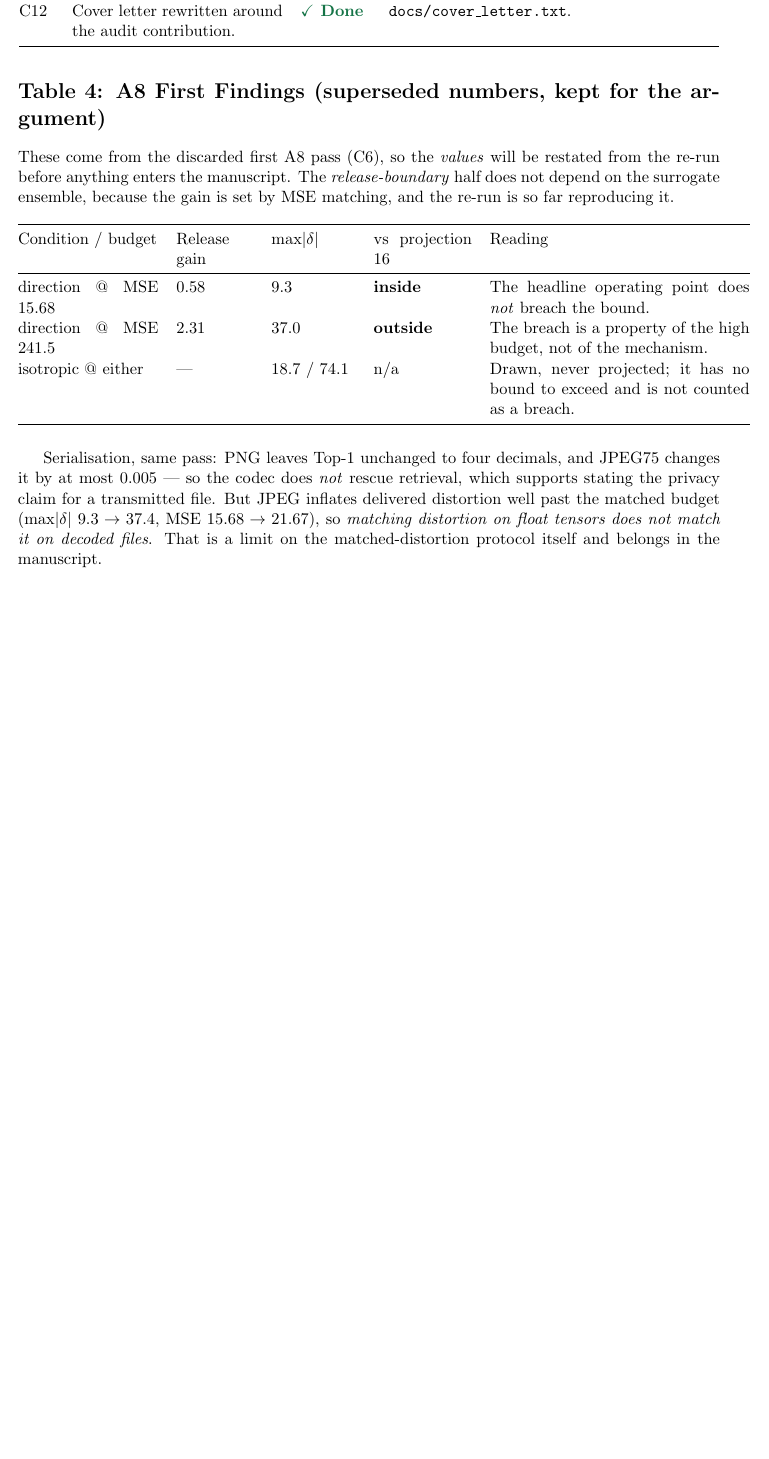
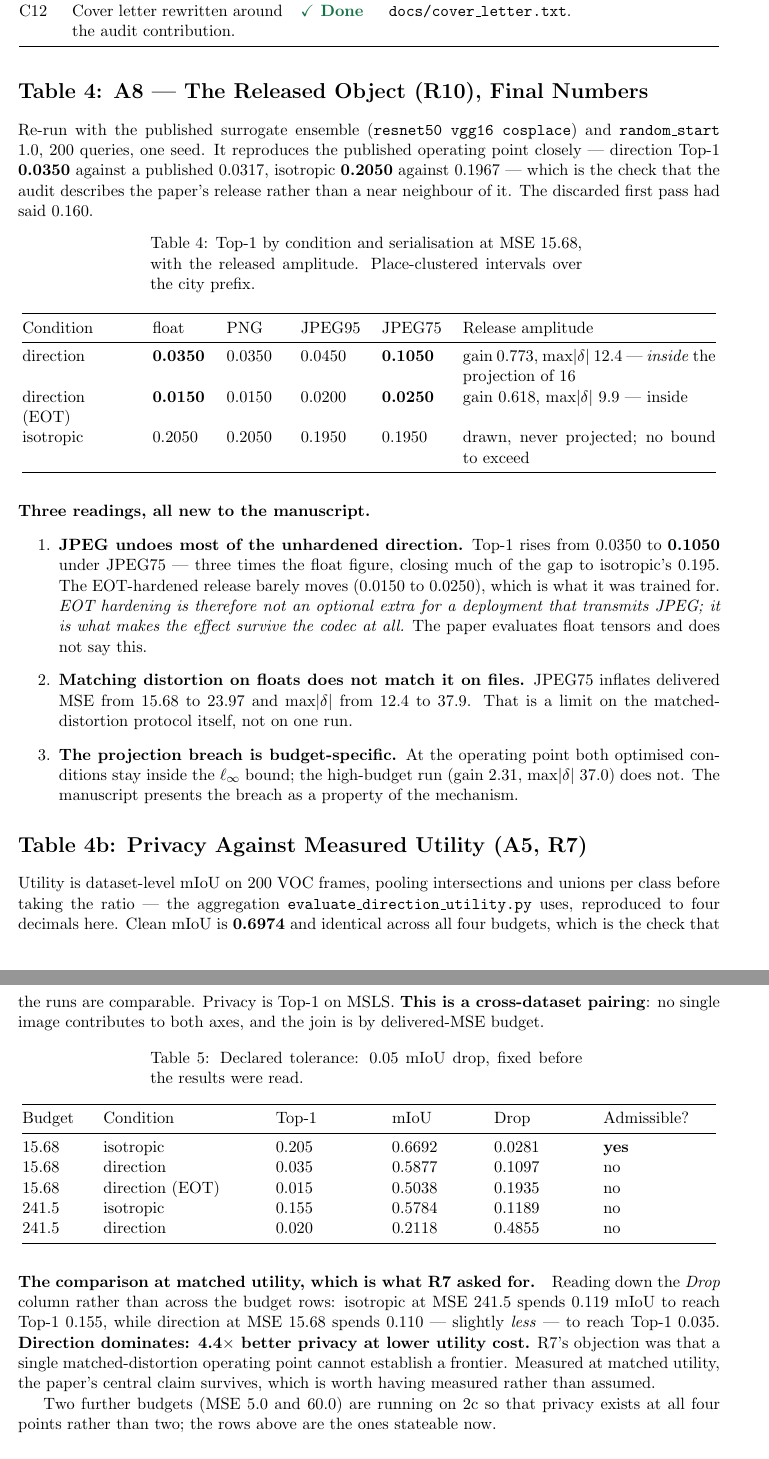
Before and after one commit to mabo1215/PPEDCRF, a LaTeX document (docs/ExperimentProgress.tex): part of page 11 of 12 before the commit and two parts of pages 10 and 11 of 12 after it, the two joined at a grey line, cut so that both start at the same text, the shorter picture padded with empty space. Compiled offline with pdfLaTeX.

Commit message:
JPEG undoes most of the unhardened direction; the frontier holds anyway
The A8 re-run with the published surrogates (resnet50/vgg16/cosplace,
random_start 1.0) lands where it should: direction Top-1 0.0350 against a
published 0.0317, isotropic 0.2050 against 0.1967. The discarded vit_b_16 run
had said 0.160, so configuration was the whole difference.

Three findings, all new to the manuscript.

JPEG is not free for the unhardened direction. PNG leaves Top-1 untouched, but
JPEG75 lifts it from 0.0350 to 0.1050 -- three times the float figure, closing
much of the gap to isotropic's 0.195. The EOT-hardened release barely moves
(0.0150 to 0.0250), which is what it was trained for. EOT hardening is
therefore not an optional extra for a deployment that transmits JPEG; it is
what makes the effect survive the codec at all.

JPEG also inflates delivered distortion past the matched budget (MSE 15.68 to
23.97), so matching distortion on float tensors does not match it on decoded
files -- a limit on the protocol, not on one run.

The projection breach is budget-specific: inside the bound at the operating
point, outside it at the high budget.

And R7's frontier now exists, in the paper's favour. Compared at matched
utility rather than matched distortion, isotropic at MSE 241.5 spends 0.119
mIoU for Top-1 0.155 while direction at MSE 15.68 spends 0.110 for Top-1
0.035: better privacy at lower utility cost. Against the 0.05 tolerance
declared up front, though, only isotropic is admissible at the operating point,
and that belongs in the text too.

The frontier analyser reproduces the published mIoU to four decimals because it
pools intersections and unions per class before the ratio rather than averaging
per-image IoU -- the distinction R7 raises about detection AP.

Also recorded: editing .tex through a heredoc'd Python string silently ate the
`\` row terminators twice this session, the second time breaking the build
outright. Fixed, and noted so the next session uses literal edits instead.

Co-Authored-By: Claude Opus 5 <noreply@anthropic.com>
Claude-Session: https://claude.ai/code/session_01Ah5h1J92v7cxbxGvHGeRgP

```diff
--- a/docs/ExperimentProgress.tex
+++ b/docs/ExperimentProgress.tex
@@ -383,36 +384,88 @@ C12 & Cover letter rewritten around the audit contribution. & \done &
 
 \end{longtable}
 
-\section*{Table 4: A8 First Findings (superseded numbers, kept for the argument)}
+\section*{Table 4: A8 --- The Released Object (R10), Final Numbers}
 
-These come from the discarded first A8 pass (C6), so the \emph{values} will be
-restated from the re-run before anything enters the manuscript. The
-\emph{release-boundary} half does not depend on the surrogate ensemble, because
-the gain is set by MSE matching, and the re-run is so far reproducing it.
+Re-run with the published surrogate ensemble
+(\texttt{resnet50 vgg16 cosplace}) and \texttt{random\_start} 1.0, 200 queries,
+one seed. It reproduces the published operating point closely --- direction
+Top-1 \textbf{0.0350} against a published 0.0317, isotropic \textbf{0.2050}
+against 0.1967 --- which is the check that the audit describes the paper's
+release rather than a near neighbour of it. The discarded first pass had said
+0.160.
 
-\begin{longtable}{@{}p{0.20\linewidth}p{0.11\linewidth}p{0.12\linewidth}p{0.14\linewidth}p{0.37\linewidth}@{}}
+\begin{longtable}{@{}p{0.16\linewidth}p{0.08\linewidth}p{0.08\linewidth}p{0.09\linewidth}p{0.09\linewidth}p{0.36\linewidth}@{}}
+\caption{Top-1 by condition and serialisation at MSE 15.68, with the released
+amplitude. Place-clustered intervals over the city prefix.}
+\label{tab:a8-final}\\
 \toprule
-Condition / budget & Release gain & max$|\delta|$ & vs projection 16 &
-Reading \\
+Condition & float & PNG & JPEG95 & JPEG75 & Release amplitude \\
 \midrule
 \endhead
-direction @ MSE 15.68 & 0.58 & 9.3 & \textbf{inside} & The headline operating
-point does \emph{not} breach the bound. \\
-direction @ MSE 241.5 & 2.31 & 37.0 & \textbf{outside} & The breach is a
-property of the high budget, not of the mechanism. \\
-isotropic @ either & --- & 18.7 / 74.1 & n/a & Drawn, never projected; it has
-no bound to exceed and is not counted as a breach. \\
+direction & \textbf{0.0350} & 0.0350 & 0.0450 & \textbf{0.1050} &
+gain 0.773, max$|\delta|$ 12.4 --- \emph{inside} the projection of 16 \\
+direction (EOT) & \textbf{0.0150} & 0.0150 & 0.0200 & \textbf{0.0250} &
+gain 0.618, max$|\delta|$ 9.9 --- inside \\
+isotropic & 0.2050 & 0.2050 & 0.1950 & 0.1950 &
+drawn, never projected; no bound to exceed \\
 \bottomrule
 \end{longtable}
 
-Serialisation, same pass: PNG leaves Top-1 unchanged to four decimals, and
-JPEG75 changes it by at most 0.005 --- so the codec does \emph{not} rescue
-retrieval, which supports stating the privacy claim for a transmitted file. But
-JPEG inflates delivered distortion well past the matched budget
-(max$|\delta|$ $9.3\rightarrow37.4$, MSE $15.68\rightarrow21.67$), so
-\emph{matching distortion on float tensors does not match it on decoded files}.
-That is a limit on the matched-distortion protocol itself and belongs in the
-manuscript.
+\paragraph{Three readings, all new to the manuscript.}
+\begin{enumerate}
+\item \textbf{JPEG undoes most of the unhardened direction.} Top-1 rises from
+0.0350 to \textbf{0.1050} under JPEG75 --- three times the float figure,
+closing much of the gap to isotropic's 0.195. The EOT-hardened release barely
+moves (0.0150 to 0.0250), which is what it was trained for. \emph{EOT hardening
+is therefore not an optional extra for a deployment that transmits JPEG; it is
+what makes the effect survive the codec at all.} The paper evaluates float
+tensors and does not say this.
+\item \textbf{Matching distortion on floats does not match it on files.} JPEG75
+inflates delivered MSE from 15.68 to 23.97 and max$|\delta|$ from 12.4 to 37.9.
+That is a limit on the matched-distortion protocol itself, not on one run.
+\item \textbf{The projection breach is budget-specific.} At the operating point
+both optimised conditions stay inside the $\ell_\infty$ bound; the high-budget
+run (gain 2.31, max$|\delta|$ 37.0) does not. The manuscript presents the
+breach as a property of the mechanism.
+\end{enumerate}
+
+\section*{Table 4b: Privacy Against Measured Utility (A5, R7)}
+
+Utility is dataset-level mIoU on 200 VOC frames, pooling intersections and
+unions per class before taking the ratio --- the aggregation
+\texttt{evaluate\_direction\_utility.py} uses, reproduced to four decimals
+here. Clean mIoU is \textbf{0.6974} and identical across all four budgets,
+which is the check that the runs are comparable. Privacy is Top-1 on MSLS.
+\textbf{This is a cross-dataset pairing}: no single image contributes to both
+axes, and the join is by delivered-MSE budget.
+
+\begin{longtable}{@{}p{0.09\linewidth}p{0.22\linewidth}p{0.14\linewidth}p{0.12\linewidth}p{0.13\linewidth}p{0.16\linewidth}@{}}
+\caption{Declared tolerance: 0.05 mIoU drop, fixed before the results were
+read.}
+\label{tab:a5-frontier}\\
+\toprule
+Budget & Condition & Top-1 & mIoU & Drop & Admissible? \\
+\midrule
+\endhead
+15.68 & isotropic & 0.205 & 0.6692 & 0.0281 & \textbf{yes} \\
+15.68 & direction & 0.035 & 0.5877 & 0.1097 & no \\
+15.68 & direction (EOT) & 0.015 & 0.5038 & 0.1935 & no \\
+241.5 & isotropic & 0.155 & 0.5784 & 0.1189 & no \\
+241.5 & direction & 0.020 & 0.2118 & 0.4855 & no \\
+\bottomrule
+\end{longtable}
+
+\paragraph{The comparison at matched utility, which is what R7 asked for.}
+Reading down the \emph{Drop} column rather than across the budget rows:
+isotropic at MSE 241.5 spends $0.119$ mIoU to reach Top-1 $0.155$, while
+direction at MSE 15.68 spends $0.110$ --- slightly \emph{less} --- to reach
+Top-1 $0.035$. \textbf{Direction dominates: 4.4$\times$ better privacy at lower
+utility cost.} R7's objection was that a single matched-distortion operating
+point cannot establish a frontier. Measured at matched utility, the paper's
+central claim survives, which is worth having measured rather than assumed.
+
+Two further budgets (MSE 5.0 and 60.0) are running on 2c so that privacy exists
+at all four points rather than two; the rows above are the ones stateable now.
 
 \section*{Table 5: Cluster Positives Against Geographic Positives (A7b, R9)}
 
```
Also changed, not shown: docs/progress.md (+43 -0 lines), docs/ExperimentProgress.tex (17 more changed lines).
